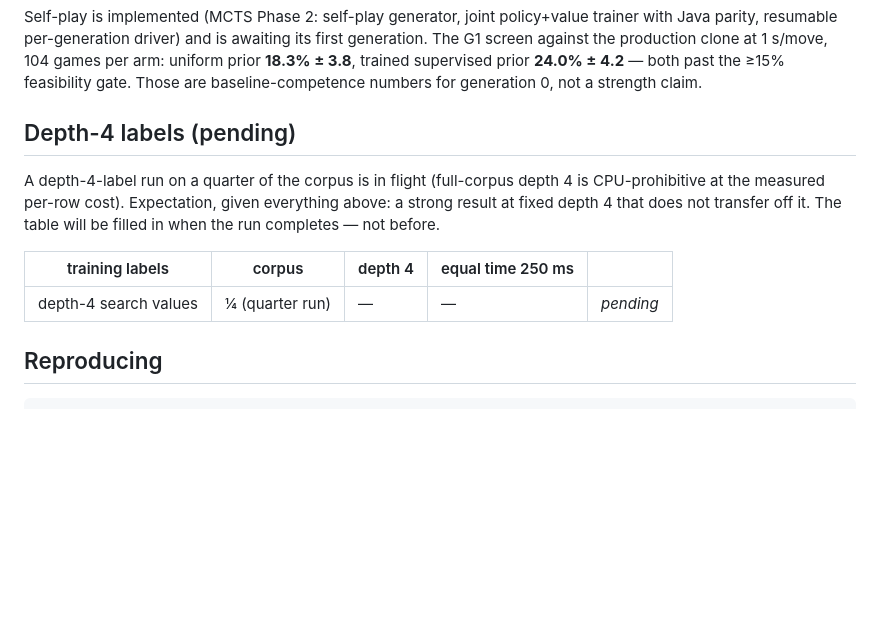
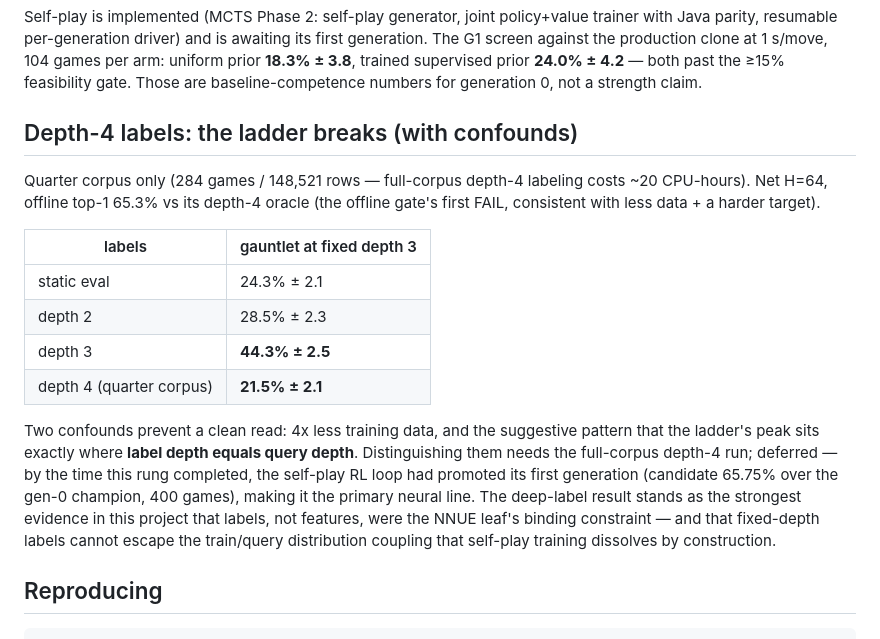
Before and after one commit to korjavin/nnue-trainer, a Markdown page: docs/nnue-v3-deep-labels.md, the part around the change. GitHub-like rendering; blank space fills up the shorter version.

Commit message:
docs: complete the label-depth ladder — d4 rung breaks (confounded), RL loop takes over

```diff
--- a/docs/nnue-v3-deep-labels.md
+++ b/docs/nnue-v3-deep-labels.md
@@ -126,16 +126,26 @@ against the production clone at 1 s/move, 104 games per arm: uniform prior **18.
 trained supervised prior **24.0% ± 4.2** — both past the ≥15% feasibility gate. Those are
 baseline-competence numbers for generation 0, not a strength claim.
 
-## Depth-4 labels (pending)
+## Depth-4 labels: the ladder breaks (with confounds)
 
-A depth-4-label run on a quarter of the corpus is in flight (full-corpus depth 4 is
-CPU-prohibitive at the measured per-row cost). Expectation, given everything above: a strong
-result at fixed depth 4 that does not transfer off it. The table will be filled in when the run
-completes — not before.
+Quarter corpus only (284 games / 148,521 rows — full-corpus depth-4 labeling costs ~20 CPU-hours).
+Net H=64, offline top-1 65.3% vs its depth-4 oracle (the offline gate's first FAIL, consistent
+with less data + a harder target).
 
-| training labels | corpus | depth 4 | equal time 250 ms | |
-|---|---|---|---|---|
-| depth-4 search values | ¼ (quarter run) | — | — | *pending* |
+| labels | gauntlet at fixed depth 3 |
+|---|---|
+| static eval | 24.3% ± 2.1 |
+| depth 2 | 28.5% ± 2.3 |
+| depth 3 | **44.3% ± 2.5** |
+| depth 4 (quarter corpus) | **21.5% ± 2.1** |
+
+Two confounds prevent a clean read: 4x less training data, and the suggestive pattern that the
+ladder's peak sits exactly where **label depth equals query depth**. Distinguishing them needs the
+full-corpus depth-4 run; deferred — by the time this rung completed, the self-play RL loop had
+promoted its first generation (candidate 65.75% over the gen-0 champion, 400 games), making it the
+primary neural line. The deep-label result stands as the strongest evidence in this project that
+labels, not features, were the NNUE leaf's binding constraint — and that fixed-depth labels cannot
+escape the train/query distribution coupling that self-play training dissolves by construction.
 
 ## Reproducing
 
```
